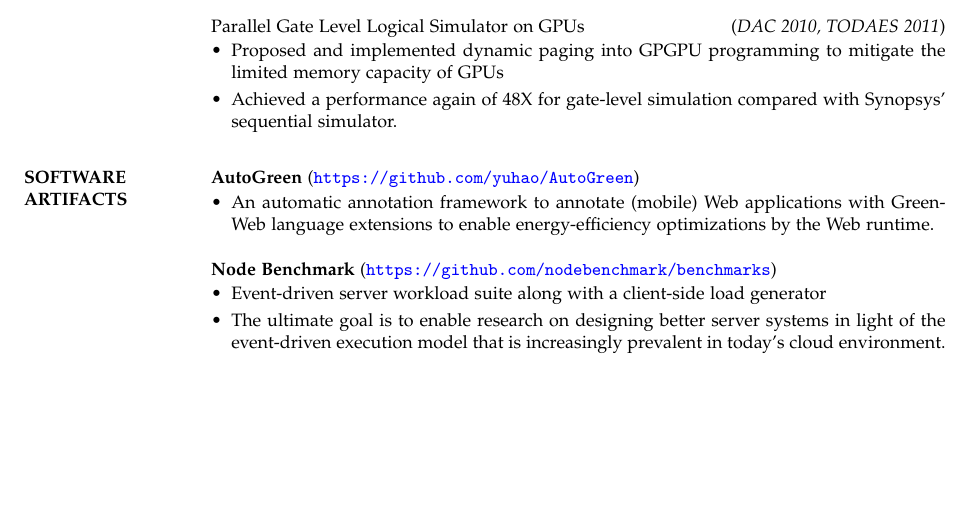
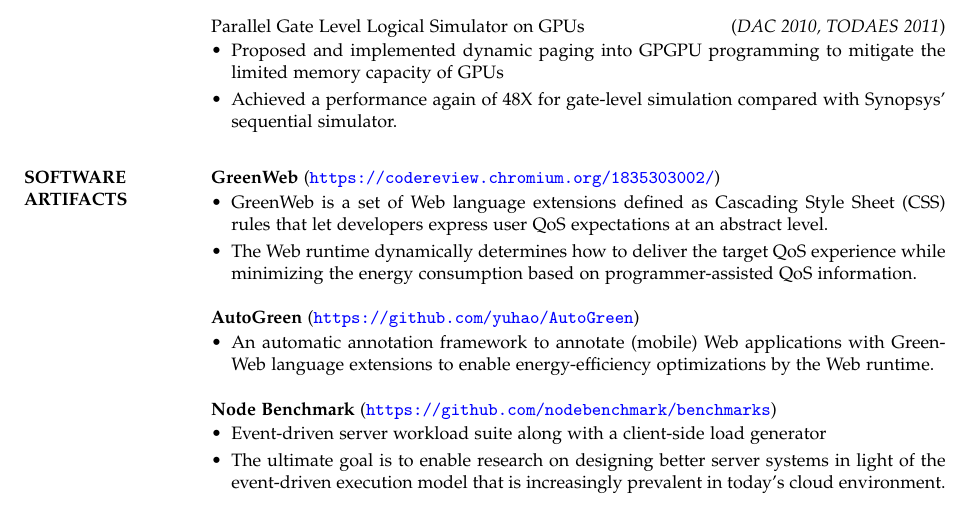
Before and after one commit to RudyChin/cv, a LaTeX CV (cv.tex): part of page 4 of 5, cut so that both start at the same text, the shorter picture padded with empty space. Compiled offline with pdfLaTeX.

Commit message:
Update greenweb link.

```diff
--- a/cv.tex
+++ b/cv.tex
@@ -377,6 +377,15 @@
 
 \section{SOFTWARE\\ ARTIFACTS}
 
+\textbf{GreenWeb} (\url{https://codereview.chromium.org/1835303002/})
+%\vspace*{-10pt}
+\begin{itemize}[leftmargin=*] \itemsep -3pt
+\vspace*{-4pt}
+  \item GreenWeb is a set of Web language extensions defined as Cascading Style Sheet (CSS) rules that let developers express user QoS expectations at an abstract level.
+  \item The Web runtime dynamically determines how to deliver the target QoS experience while minimizing the energy consumption based on programmer-assisted QoS information. \par
+\end{itemize}
+
+\medskip
 \textbf{AutoGreen} (\url{https://github.com/yuhao/AutoGreen})
 %\vspace*{-10pt}
 \begin{itemize}[leftmargin=*] \itemsep -3pt
```
